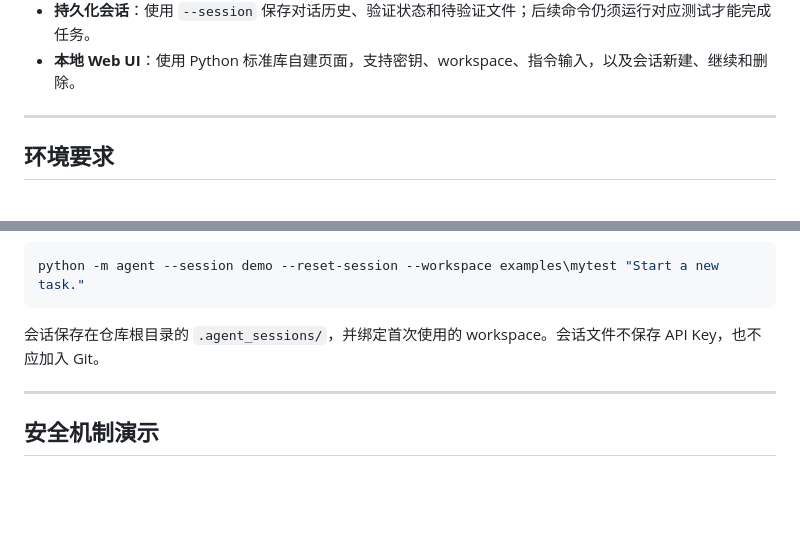
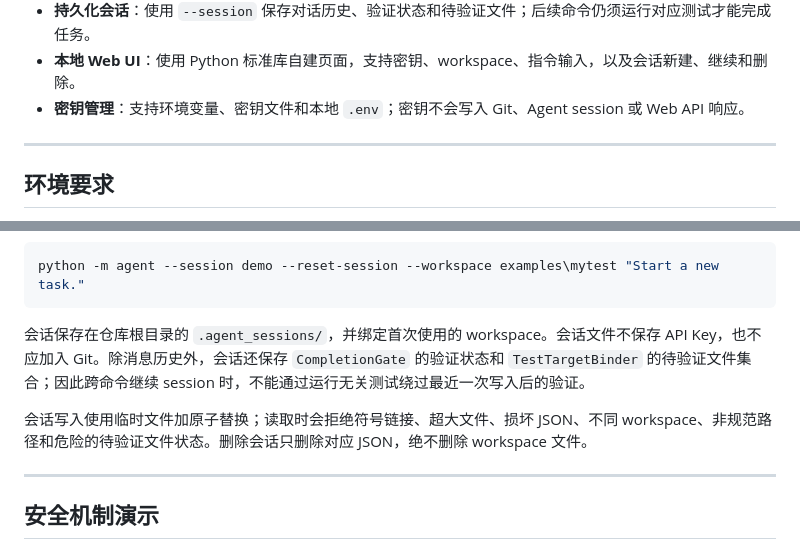
Before and after one commit to linbiao3920/SSINCHA-coding-agent, a Markdown page: README.md, 2 parts joined by grey strips. GitHub-like rendering; blank space fills up the shorter version.

````diff
--- a/README.md
+++ b/README.md
@@ -20,6 +60,7 @@
 - **固定步数上限**：单次运行最多执行 30 步。
 - **持久化会话**：使用 `--session` 保存对话历史、验证状态和待验证文件；后续命令仍须运行对应测试才能完成任务。
 - **本地 Web UI**：使用 Python 标准库自建页面，支持密钥、workspace、指令输入，以及会话新建、继续和删除。
+- **密钥管理**：支持环境变量、密钥文件和本地 `.env`；密钥不会写入 Git、Agent session 或 Web API 响应。
 
 ---
 
@@ -129,7 +186,9 @@ python -m agent --session demo --workspace examples\mytest "Make unknown.py prin
 python -m agent --session demo --reset-session --workspace examples\mytest "Start a new task."
 ```
 
-会话保存在仓库根目录的 `.agent_sessions/`，并绑定首次使用的 workspace。会话文件不保存 API Key，也不应加入 Git。
+会话保存在仓库根目录的 `.agent_sessions/`，并绑定首次使用的 workspace。会话文件不保存 API Key，也不应加入 Git。除消息历史外，会话还保存 `CompletionGate` 的验证状态和 `TestTargetBinder` 的待验证文件集合；因此跨命令继续 session 时，不能通过运行无关测试绕过最近一次写入后的验证。
+
+会话写入使用临时文件加原子替换；读取时会拒绝符号链接、超大文件、损坏 JSON、不同 workspace、非规范路径和危险的待验证文件状态。删除会话只删除对应 JSON，绝不删除 workspace 文件。
 
 ---
 
````
Also changed, not shown: other parts of README.md (+64 -4 lines).
